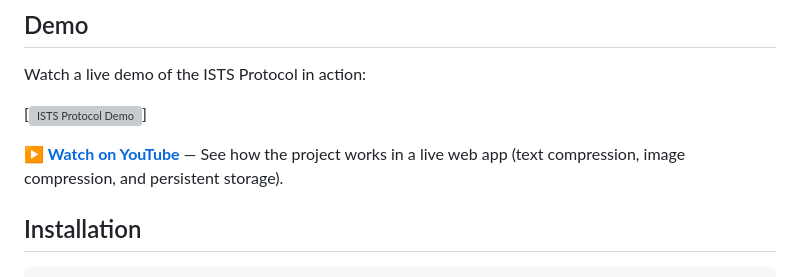
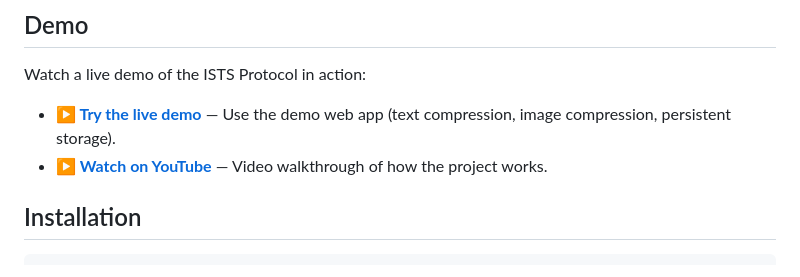
Before and after one commit to UpendraAkki/ists-protocol, a Markdown page: README.md, the part around the change. Drawn GitHub-style; grey boxes are pictures that could not be loaded.

```diff
--- a/README.md
+++ b/README.md
@@ -22,9 +22,8 @@ Traditional browser storage is limited and inefficient. ISTS Protocol solves thi
 
 Watch a live demo of the ISTS Protocol in action:
 
-[![ISTS Protocol Demo](https://ists-protocol.netlify.app)]
-
-**[▶ Watch on YouTube](https://youtu.be/qFh1FceuZAc)** — See how the project works in a live web app (text compression, image compression, and persistent storage).
+- **[▶ Try the live demo](https://ists-protocol.netlify.app)** — Use the demo web app (text compression, image compression, persistent storage).
+- **[▶ Watch on YouTube](https://youtu.be/qFh1FceuZAc)** — Video walkthrough of how the project works.
 
 ## Installation
 
```
